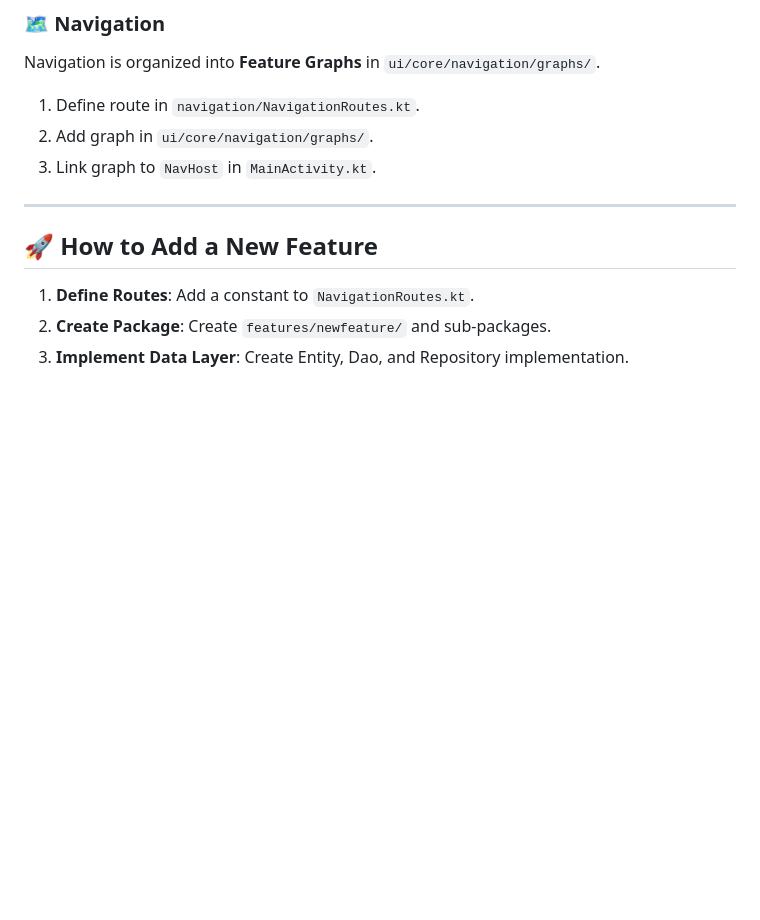
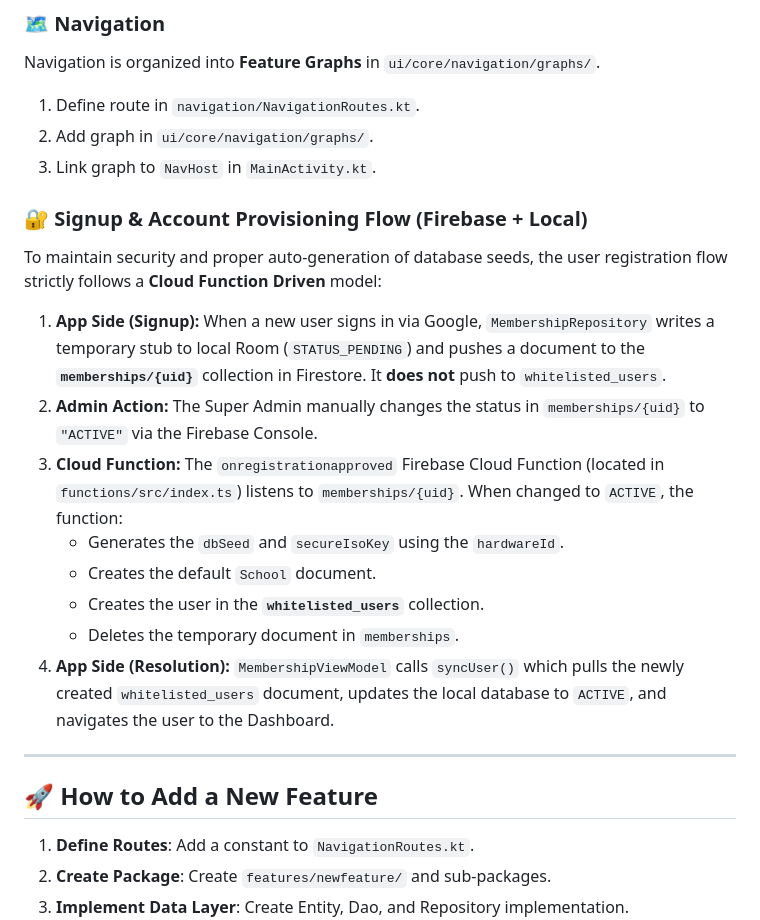
Before and after one commit to osengprogrammer/nusantara2, a Markdown page: ARCHITECTURE.md, the part around the change. Drawn GitHub-style; blank space fills up the shorter version.

Commit message:
docs: document firebase cloud function registration flow in ARCHITECTURE.md

```diff
--- a/ARCHITECTURE.md
+++ b/ARCHITECTURE.md
@@ -100,6 +100,17 @@ Navigation is organized into **Feature Graphs** in `ui/core/navigation/graphs/`.
 2.  Add graph in `ui/core/navigation/graphs/`.
 3.  Link graph to `NavHost` in `MainActivity.kt`.
 
+### 🔐 Signup & Account Provisioning Flow (Firebase + Local)
+To maintain security and proper auto-generation of database seeds, the user registration flow strictly follows a **Cloud Function Driven** model:
+1. **App Side (Signup):** When a new user signs in via Google, `MembershipRepository` writes a temporary stub to local Room (`STATUS_PENDING`) and pushes a document to the **`memberships/{uid}`** collection in Firestore. It **does not** push to `whitelisted_users`.
+2. **Admin Action:** The Super Admin manually changes the status in `memberships/{uid}` to `"ACTIVE"` via the Firebase Console.
+3. **Cloud Function:** The `onregistrationapproved` Firebase Cloud Function (located in `functions/src/index.ts`) listens to `memberships/{uid}`. When changed to `ACTIVE`, the function:
+   - Generates the `dbSeed` and `secureIsoKey` using the `hardwareId`.
+   - Creates the default `School` document.
+   - Creates the user in the **`whitelisted_users`** collection.
+   - Deletes the temporary document in `memberships`.
+4. **App Side (Resolution):** `MembershipViewModel` calls `syncUser()` which pulls the newly created `whitelisted_users` document, updates the local database to `ACTIVE`, and navigates the user to the Dashboard.
+
 ---
 
 ## 🚀 How to Add a New Feature
```
